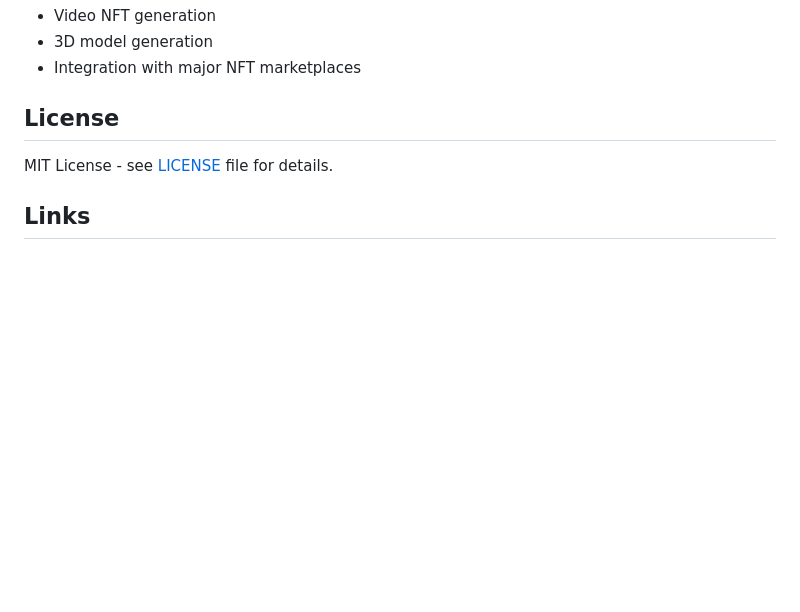
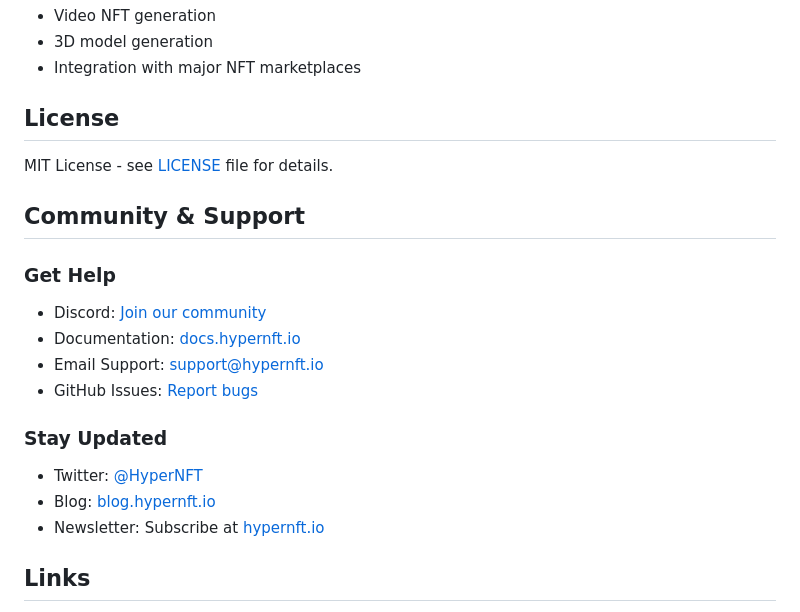
Before and after one commit to hyper-nft-dev/hpyernft-repo-hub, a Markdown page: README.md, the part around the change. GitHub-like rendering; blank space fills up the shorter version.

Commit message:
docs: add community and support resources

```diff
--- a/README.md
+++ b/README.md
@@ -390,6 +390,19 @@ We welcome contributions! Please see our [Contributing Guide](CONTRIBUTING.md) f
 
 MIT License - see [LICENSE](LICENSE) file for details.
 
+## Community & Support
+
+### Get Help
+- Discord: [Join our community](https://discord.gg/hypernft)
+- Documentation: [docs.hypernft.io](https://docs.hypernft.io/)
+- Email Support: support@hypernft.io
+- GitHub Issues: [Report bugs](https://github.com/hypernft/hypernft/issues)
+
+### Stay Updated
+- Twitter: [@HyperNFT](https://twitter.com/HyperNFT)
+- Blog: [blog.hypernft.io](https://blog.hypernft.io/)
+- Newsletter: Subscribe at [hypernft.io](https://www.hypernft.io/)
+
 ## Links
 
 - [Website](https://www.hypernft.io/)
```
